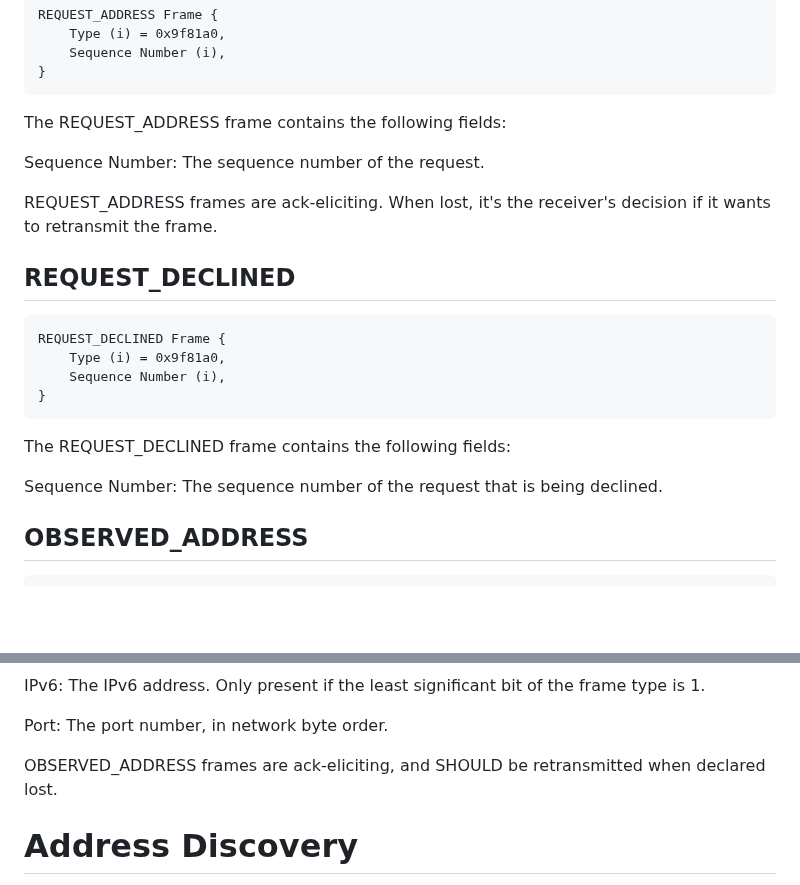
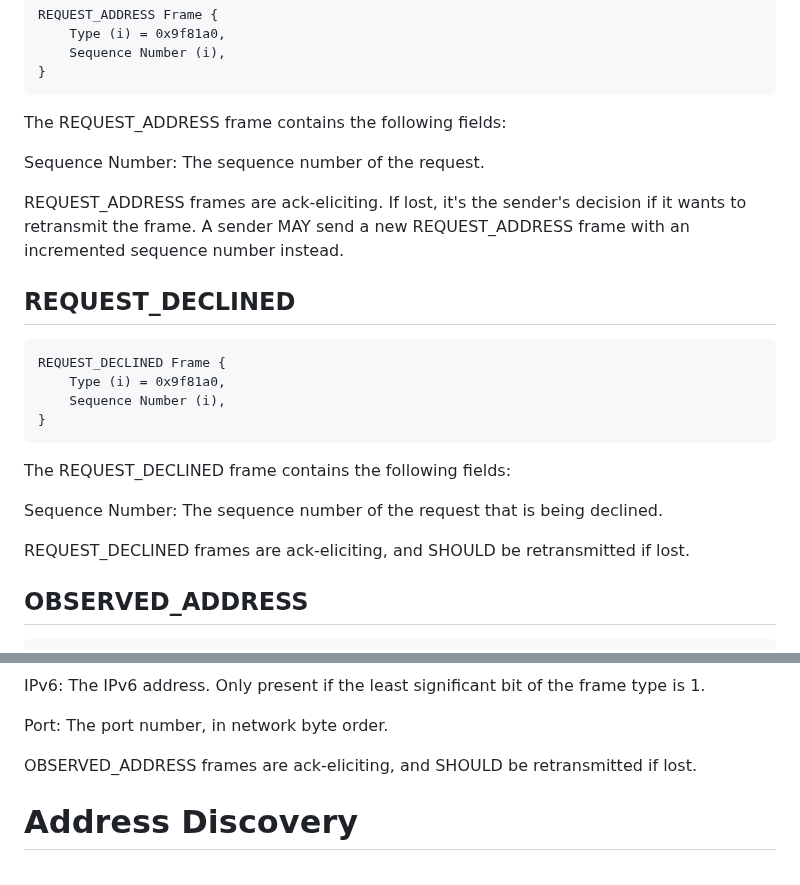
Before and after one commit to marten-seemann/draft-seemann-quic-address-discovery, a Markdown page: draft-seemann-quic-address-discovery.md, 2 parts joined by grey strips. GitHub-like rendering; blank space fills up the shorter version.

Commit message:
improve frame description

```diff
--- a/draft-seemann-quic-address-discovery.md
+++ b/draft-seemann-quic-address-discovery.md
@@ -100,8 +100,9 @@ The REQUEST_ADDRESS frame contains the following fields:
 
 Sequence Number: The sequence number of the request.
 
-REQUEST_ADDRESS frames are ack-eliciting. When lost, it's the receiver's
-decision if it wants to retransmit the frame.
+REQUEST_ADDRESS frames are ack-eliciting. If lost, it's the sender's decision if
+it wants to retransmit the frame. A sender MAY send a new REQUEST_ADDRESS frame
+with an incremented sequence number instead.
 
 ## REQUEST_DECLINED
 
@@ -116,6 +117,7 @@ The REQUEST_DECLINED frame contains the following fields:
 
 Sequence Number: The sequence number of the request that is being declined.
 
+REQUEST_DECLINED frames are ack-eliciting, and SHOULD be retransmitted if lost.
 
 ## OBSERVED_ADDRESS
 
@@ -142,8 +144,7 @@ IPv6: The IPv6 address. Only present if the least significant bit of the frame
 
 Port: The port number, in network byte order.
 
-OBSERVED_ADDRESS frames are ack-eliciting, and SHOULD be retransmitted when
-declared lost.
+OBSERVED_ADDRESS frames are ack-eliciting, and SHOULD be retransmitted if lost.
 
 # Address Discovery
 
```
